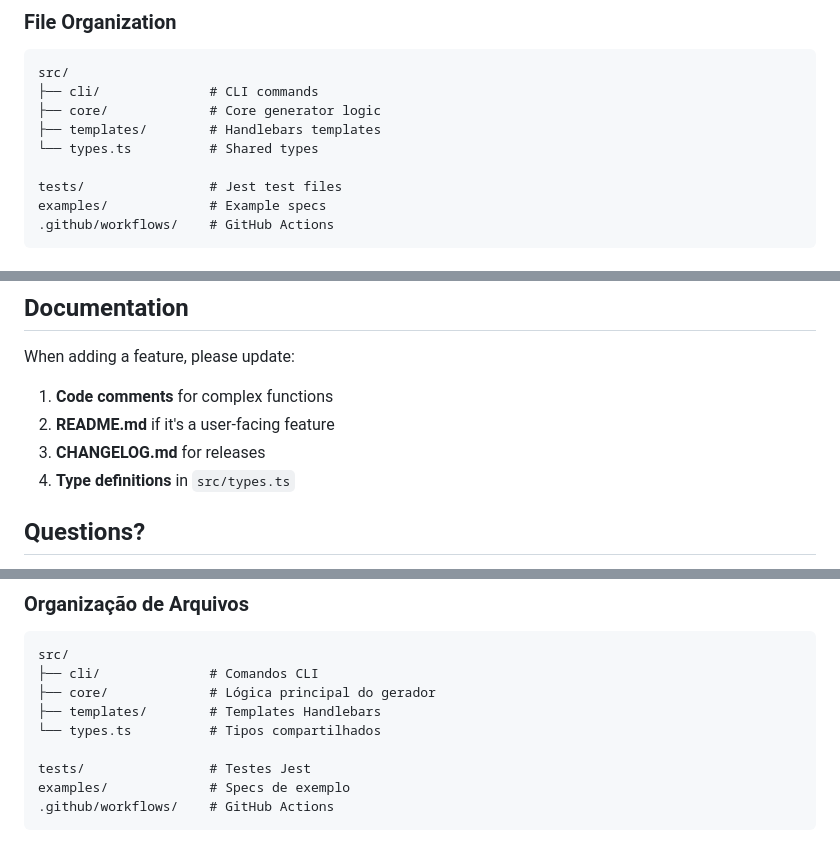
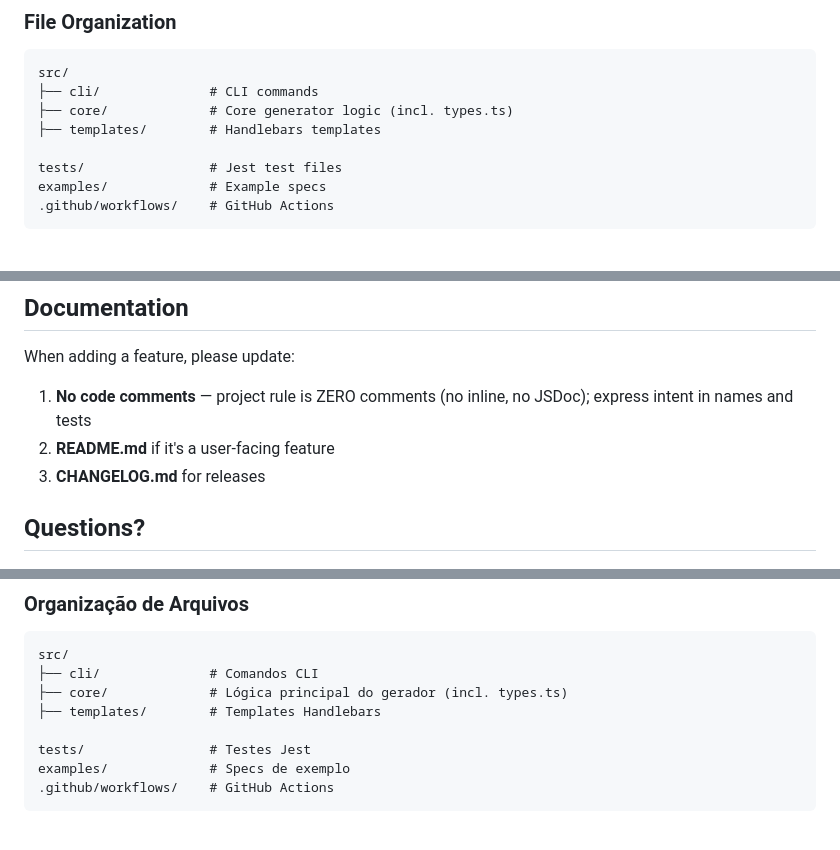
Before and after one commit to ChristopherDond/MCP-Generator, a Markdown page: CONTRIBUTING.md, 3 parts joined by grey strips. Drawn GitHub-style.

Commit message:
docs(contributing): Align v2.3.5, fix core/types path, ZERO comments rule

````diff
--- a/CONTRIBUTING.md
+++ b/CONTRIBUTING.md
@@ -104,9 +104,8 @@ refactor: simplify parser logic
 ```
 src/
 ├── cli/              # CLI commands
-├── core/             # Core generator logic
+├── core/             # Core generator logic (incl. types.ts)
 ├── templates/        # Handlebars templates
-└── types.ts          # Shared types
 
 tests/                # Jest test files
 examples/             # Example specs
@@ -194,10 +193,9 @@ node dist/cli/index.js generate \
 
 When adding a feature, please update:
 
-1. **Code comments** for complex functions
+1. **No code comments** — project rule is ZERO comments (no inline, no JSDoc); express intent in names and tests
 2. **README.md** if it's a user-facing feature
 3. **CHANGELOG.md** for releases
-4. **Type definitions** in `src/types.ts`
 
 ## Questions?
 
@@ -359,9 +357,8 @@ refactor: simplifique lógica do parser
 ```
 src/
 ├── cli/              # Comandos CLI
-├── core/             # Lógica principal do gerador
+├── core/             # Lógica principal do gerador (incl. types.ts)
 ├── templates/        # Templates Handlebars
-└── types.ts          # Tipos compartilhados
 
 tests/                # Testes Jest
 examples/             # Specs de exemplo
````
Also changed, not shown: other parts of CONTRIBUTING.md (+3 -4 lines).
